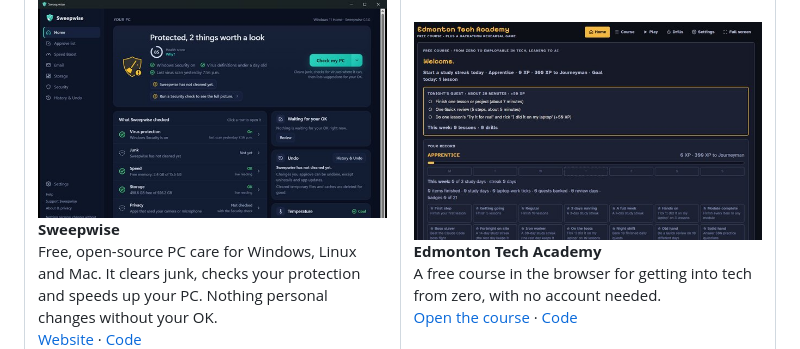
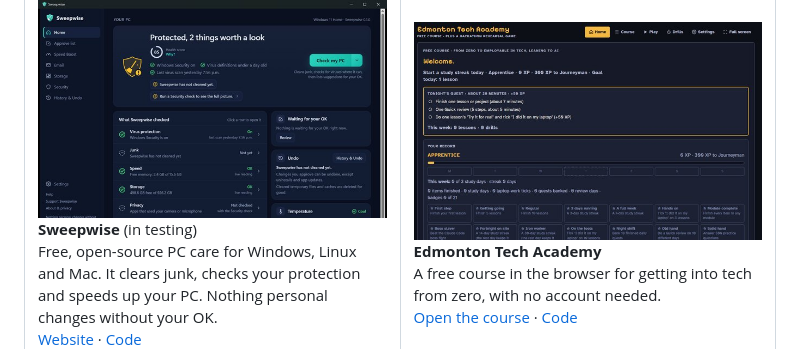
Before and after one commit to AlbertanCoder/AlbertanCoder, a Markdown page: README.md, the part around the change. Drawn GitHub-style.

Commit message:
Say Sweepwise is in testing
Co-Authored-By: Claude Fable 5.2 <noreply@anthropic.com>
Claude-Session: https://claude.ai/code/session_01TojNKT2CqA1e23eUmPGaAR

```diff
--- a/README.md
+++ b/README.md
@@ -43,7 +43,7 @@ parts are being bought in stages.
 <tr>
 <td width="50%" valign="top">
 <a href="https://github.com/AlbertanCoder/sweepwise"><img src="assets/sweepwise.jpg" alt="The Sweepwise home screen"></a><br>
-<b>Sweepwise</b><br>
+<b>Sweepwise</b> (in testing)<br>
 Free, open-source PC care for Windows, Linux and Mac. It clears junk, checks your protection and speeds up your PC.
 Nothing personal changes without your OK.<br>
 <a href="https://albertancoder.github.io/sweepwise/">Website</a> · <a href="https://github.com/AlbertanCoder/sweepwise">Code</a>
```
